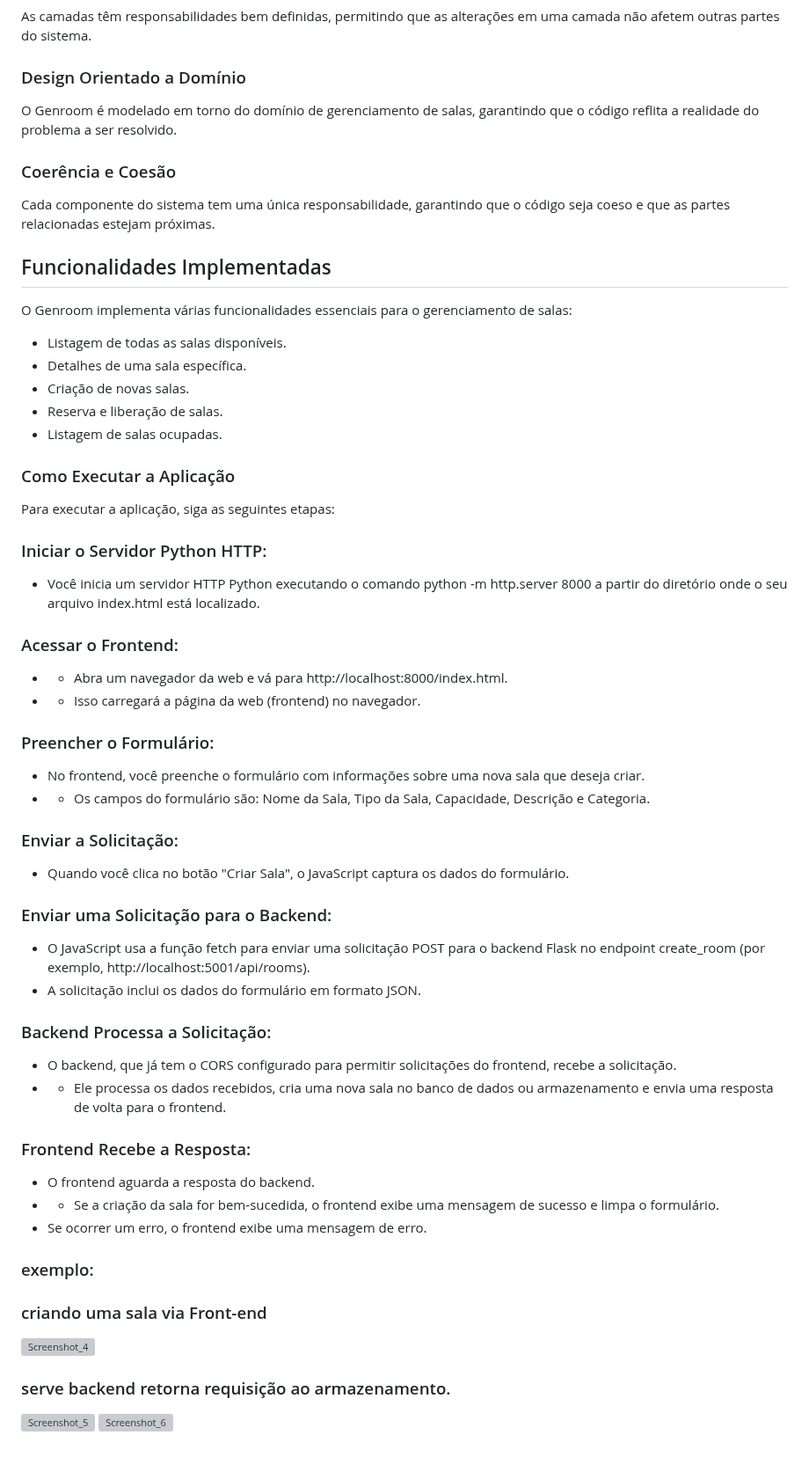
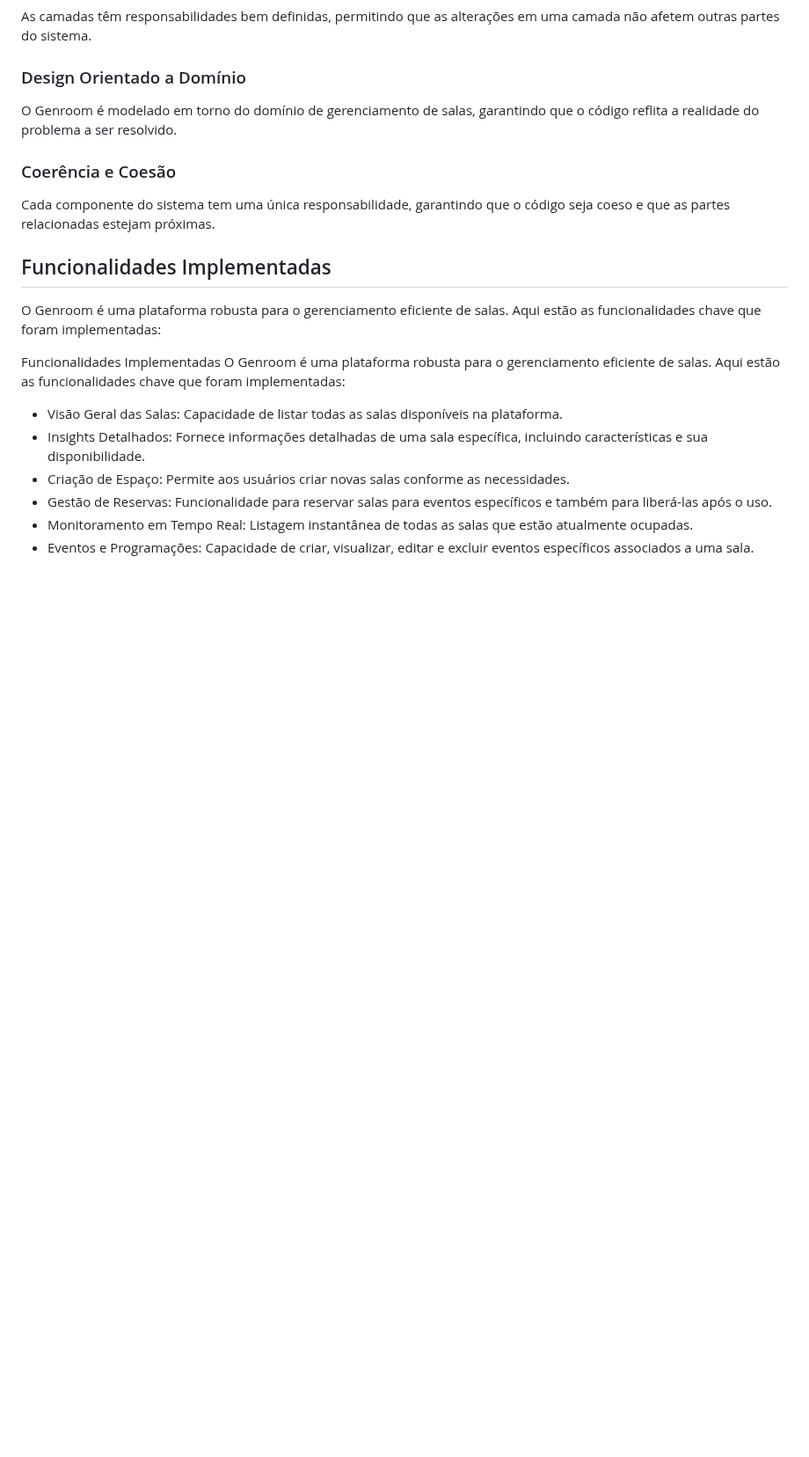
Before and after one commit to jcr04/Gen_room.py, a Markdown page: README.md, the part around the change. Shown at 88% size. Drawn GitHub-style; blank space fills up the shorter version; grey boxes are pictures that could not be loaded.

```diff
--- a/README.md
+++ b/README.md
@@ -26,47 +26,16 @@ O Genroom é modelado em torno do domínio de gerenciamento de salas, garantindo
 Cada componente do sistema tem uma única responsabilidade, garantindo que o código seja coeso e que as partes relacionadas estejam próximas.
 
 ## Funcionalidades Implementadas
-O Genroom implementa várias funcionalidades essenciais para o gerenciamento de salas:
-
-* Listagem de todas as salas disponíveis.
-* Detalhes de uma sala específica.
-* Criação de novas salas.
-* Reserva e liberação de salas.
-* Listagem de salas ocupadas.
+O Genroom é uma plataforma robusta para o gerenciamento eficiente de salas.
+Aqui estão as funcionalidades chave que foram implementadas:
 
 
-### Como Executar a Aplicação
-Para executar a aplicação, siga as seguintes etapas:
+Funcionalidades Implementadas
+O Genroom é uma plataforma robusta para o gerenciamento eficiente de salas. Aqui estão as funcionalidades chave que foram implementadas:
 
-### Iniciar o Servidor Python HTTP:
-* Você inicia um servidor HTTP Python executando o comando python -m http.server 8000 a partir do diretório onde o seu arquivo index.html está localizado.
-
-### Acessar o Frontend:
-* - Abra um navegador da web e vá para http://localhost:8000/index.html.
-* - Isso carregará a página da web (frontend) no navegador.
-
-### Preencher o Formulário:
-* No frontend, você preenche o formulário com informações sobre uma nova sala que deseja criar.
-* - Os campos do formulário são: Nome da Sala, Tipo da Sala, Capacidade, Descrição e Categoria.
-
-### Enviar a Solicitação:
-* Quando você clica no botão "Criar Sala", o JavaScript captura os dados do formulário.
-
-### Enviar uma Solicitação para o Backend:
-* O JavaScript usa a função fetch para enviar uma solicitação POST para o backend Flask no endpoint create_room (por exemplo, http://localhost:5001/api/rooms).
-* A solicitação inclui os dados do formulário em formato JSON.
-
-### Backend Processa a Solicitação:
-* O backend, que já tem o CORS configurado para permitir solicitações do frontend, recebe a solicitação.
-* - Ele processa os dados recebidos, cria uma nova sala no banco de dados ou armazenamento e envia uma resposta de volta para o frontend.
-
-### Frontend Recebe a Resposta:
-* O frontend aguarda a resposta do backend.
-* - Se a criação da sala for bem-sucedida, o frontend exibe uma mensagem de sucesso e limpa o formulário.
-* Se ocorrer um erro, o frontend exibe uma mensagem de erro.
-### exemplo:
-### criando uma sala via Front-end
-![Screenshot_4](https://github.com/jcr04/Gen_room.py/assets/70778525/b87fe405-c0a7-4dde-a331-a28b5c4c6d19)
-### serve backend retorna requisição ao armazenamento.
-![Screenshot_5](https://github.com/jcr04/Gen_room.py/assets/70778525/fe153ec6-3639-4058-9f11-b87e92ac45c6)
-![Screenshot_6](https://github.com/jcr04/Gen_room.py/assets/70778525/b02e3a75-0cac-4093-b118-e4a2e397d4d5)
+* Visão Geral das Salas: Capacidade de listar todas as salas disponíveis na plataforma.
+* Insights Detalhados: Fornece informações detalhadas de uma sala específica, incluindo características e sua disponibilidade.
+* Criação de Espaço: Permite aos usuários criar novas salas conforme as necessidades.
+* Gestão de Reservas: Funcionalidade para reservar salas para eventos específicos e também para liberá-las após o uso.
+* Monitoramento em Tempo Real: Listagem instantânea de todas as salas que estão atualmente ocupadas.
+* Eventos e Programações: Capacidade de criar, visualizar, editar e excluir eventos específicos associados a uma sala.
```
